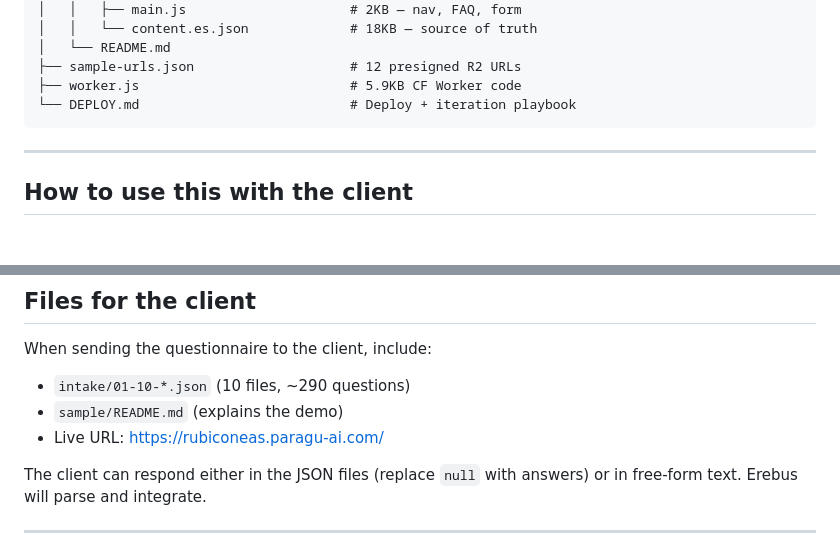
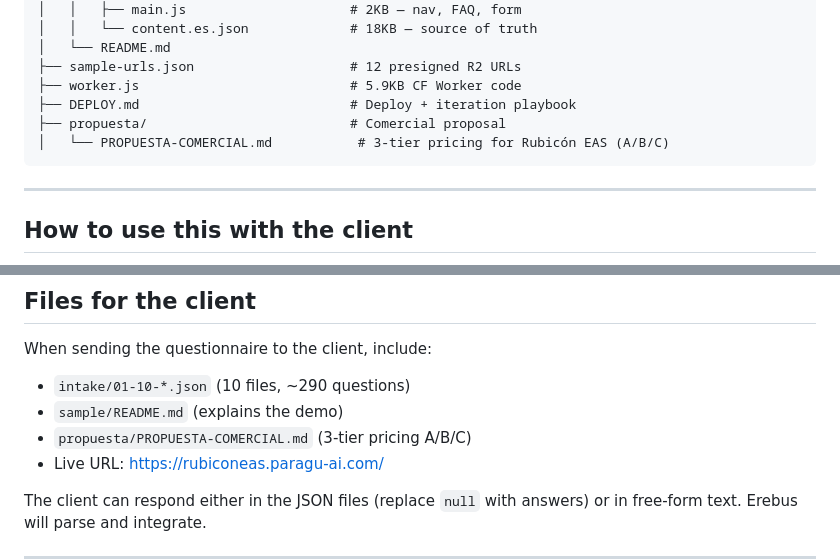
Before and after one commit to Ai-Whisperers/rubicon-eas-website, a Markdown page: README.md, 2 parts joined by grey strips. Rendered like a GitHub page; blank space fills up the shorter version.

Commit message:
docs: link propuesta in README

````diff
--- a/README.md
+++ b/README.md
@@ -40,7 +40,9 @@
 │   └── README.md
 ├── sample-urls.json                    # 12 presigned R2 URLs
 ├── worker.js                           # 5.9KB CF Worker code
-└── DEPLOY.md                           # Deploy + iteration playbook
+├── DEPLOY.md                           # Deploy + iteration playbook
+├── propuesta/                          # Comercial proposal
+│   └── PROPUESTA-COMERCIAL.md           # 3-tier pricing for Rubicón EAS (A/B/C)
 ```
 
 ---
@@ -177,6 +179,7 @@ Working estimate: **5–7 days** end-to-end after brief is filled.
 When sending the questionnaire to the client, include:
 - `intake/01-10-*.json` (10 files, ~290 questions)
 - `sample/README.md` (explains the demo)
+- `propuesta/PROPUESTA-COMERCIAL.md` (3-tier pricing A/B/C)
 - Live URL: https://rubiconeas.paragu-ai.com/
 
 The client can respond either in the JSON files (replace `null` with answers)
````
